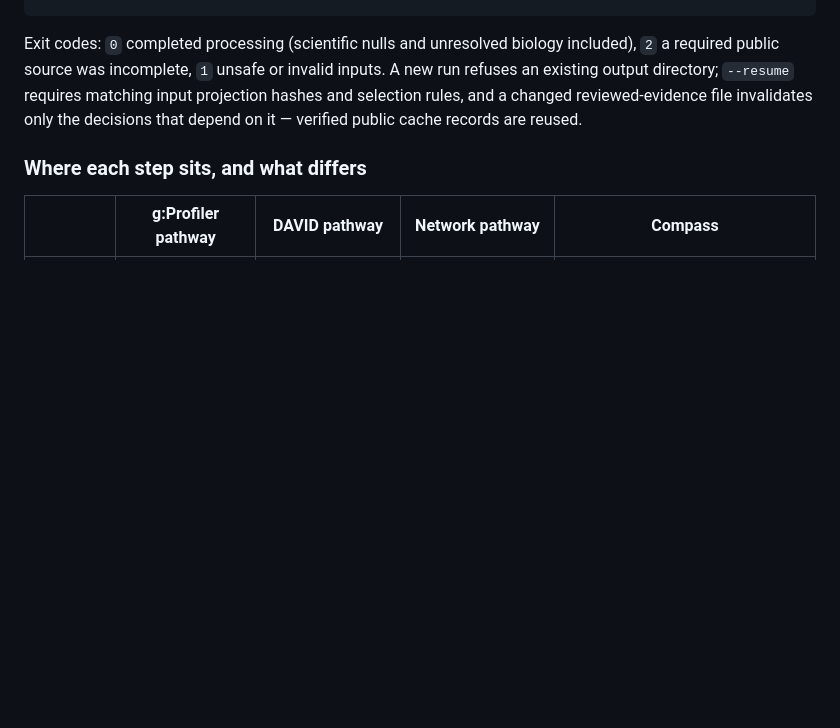
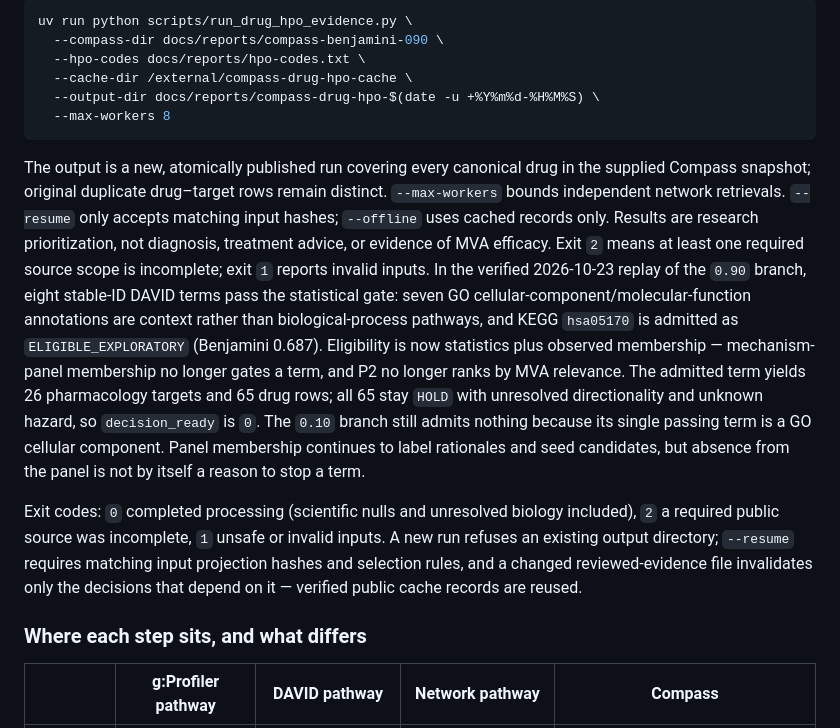
Before and after one commit to kaylaque/mva-hackathon, a Markdown page: README.md, the part around one of its changes. Drawn GitHub-style; blank space fills up the shorter version.

````diff
--- a/README.md
+++ b/README.md
@@ -104,3 +148,28 @@ uv run python scripts/run_compass.py \
+```bash
+uv run python scripts/run_drug_hpo_evidence.py \
+  --compass-dir docs/reports/compass-benjamini-090 \
+  --hpo-codes docs/reports/hpo-codes.txt \
+  --cache-dir /external/compass-drug-hpo-cache \
+  --output-dir docs/reports/compass-drug-hpo-$(date -u +%Y%m%d-%H%M%S) \
+  --max-workers 8
+```
+
+The output is a new, atomically published run covering every canonical drug in the supplied
+Compass snapshot; original duplicate drug–target rows remain distinct. `--max-workers`
+bounds independent network retrievals. `--resume` only accepts matching input hashes;
+`--offline` uses cached records only. Results are research prioritization, not diagnosis,
+treatment advice, or evidence of MVA efficacy. Exit `2` means at least one required source
+scope is incomplete; exit `1` reports invalid inputs.
+In the verified 2026-10-23 replay of the `0.90` branch, eight stable-ID DAVID terms pass
+the statistical gate: seven GO cellular-component/molecular-function annotations are
+context rather than biological-process pathways, and KEGG `hsa05170` is admitted as
+`ELIGIBLE_EXPLORATORY` (Benjamini 0.687). Eligibility is now statistics plus observed
+membership — mechanism-panel membership no longer gates a term, and P2 no longer ranks by
+MVA relevance. The admitted term yields 26 pharmacology targets and 65 drug rows; all 65
+stay `HOLD` with unresolved directionality and unknown hazard, so `decision_ready` is `0`.
+The `0.10` branch still admits nothing because its single passing term is a GO cellular
+component. Panel membership continues to label rationales and seed candidates, but absence
+from the panel is not by itself a reason to stop a term.
 
 Exit codes: `0` completed processing (scientific nulls and unresolved biology included),
 `2` a required public source was incomplete, `1` unsafe or invalid inputs. A new run refuses
````
Also changed, not shown: other parts of README.md (+52 -8 lines).
